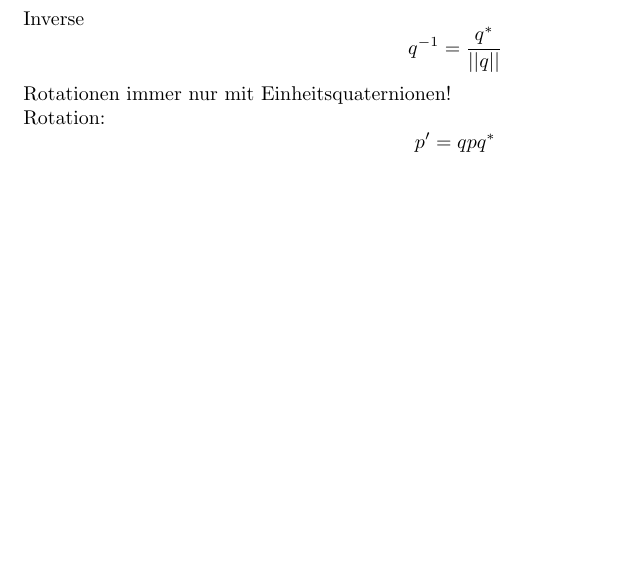
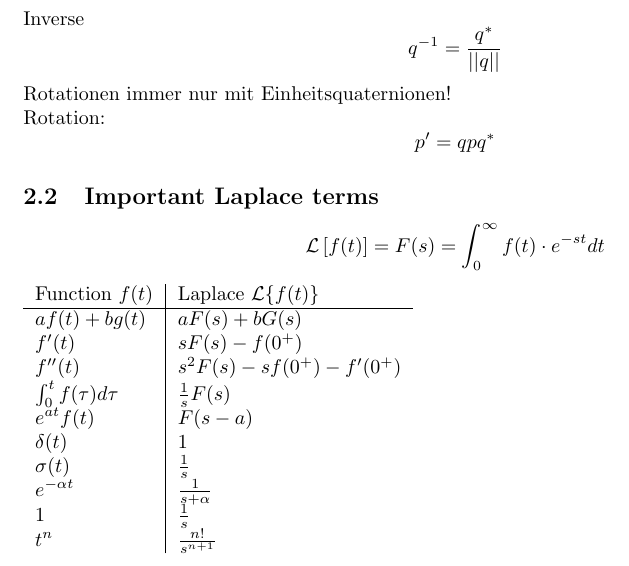
Before and after one commit to sebimarkgraf/synopses, a LaTeX document (Mechano Informatik/mechano.tex, which reads Mechano Informatik/mathematical-basics.tex): part of page 4 of 23, cut so that both start at the same text, the shorter picture padded with empty space. Compiled offline with pdfLaTeX.

Commit message:
mechano: Add often used laplace transforms

```diff
--- a/Mechano Informatik/mathematical-basics.tex
+++ b/Mechano Informatik/mathematical-basics.tex
@@ -21,3 +21,20 @@ Inverse
 Rotationen immer nur mit Einheitsquaternionen!\\
 Rotation:
 \[ p' = qpq^*\]
+
+\subsection{Important Laplace terms}%
+\label{mat:sub:important_laplace_terms}
+\[\mathcal{L}\left[f(t)\right] = F(s) = \int_0^\infty f(t) \cdot e^{-st} dt\]
+\begin{tabular}{l|l}
+  Function \(f(t)\) & Laplace \(\mathcal{L}\{f(t)\}\)\\\hline
+  \(a f(t) + b g(t)\) & \(aF(s)+bG(s)\)\\
+  \(f'(t)\) & \(sF(s) - f(0^+)\)\\
+  \(f''(t)\) & \(s^2 F(s) - sf(0^+) - f'(0^+)\) \\
+  \(\int_0^t f(\tau)d\tau\) & \(\frac{1}{s} F(s)\)\\
+  \(e^{at} f(t)\) & \(F(s - a)\)\\
+  \(\delta(t)\) & \(1\)\\
+  \(\sigma(t)\) & \(\frac{1}{s}\)\\
+  \( e^{-\alpha t}\) & \(\frac{1}{s + \alpha}\)\\
+  \(1\) & \(\frac{1}{s}\)\\
+  \(t^n\) & \(\frac{n!}{s^{n+1}}\)\\
+\end{tabular}
```
